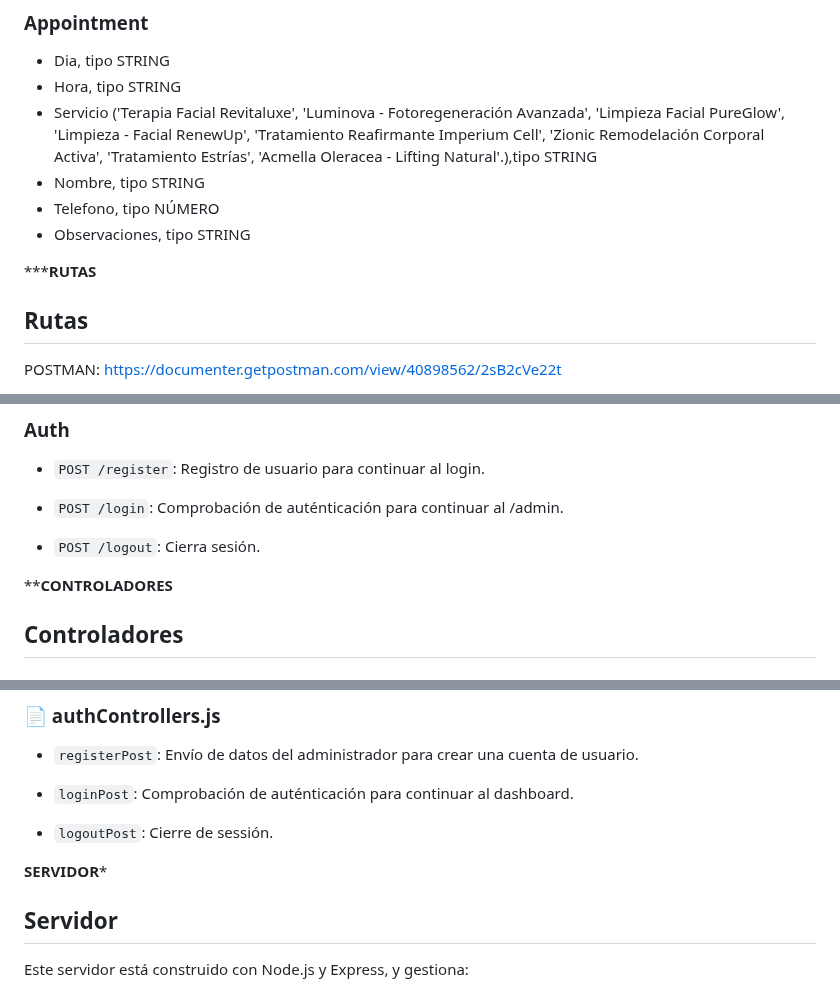
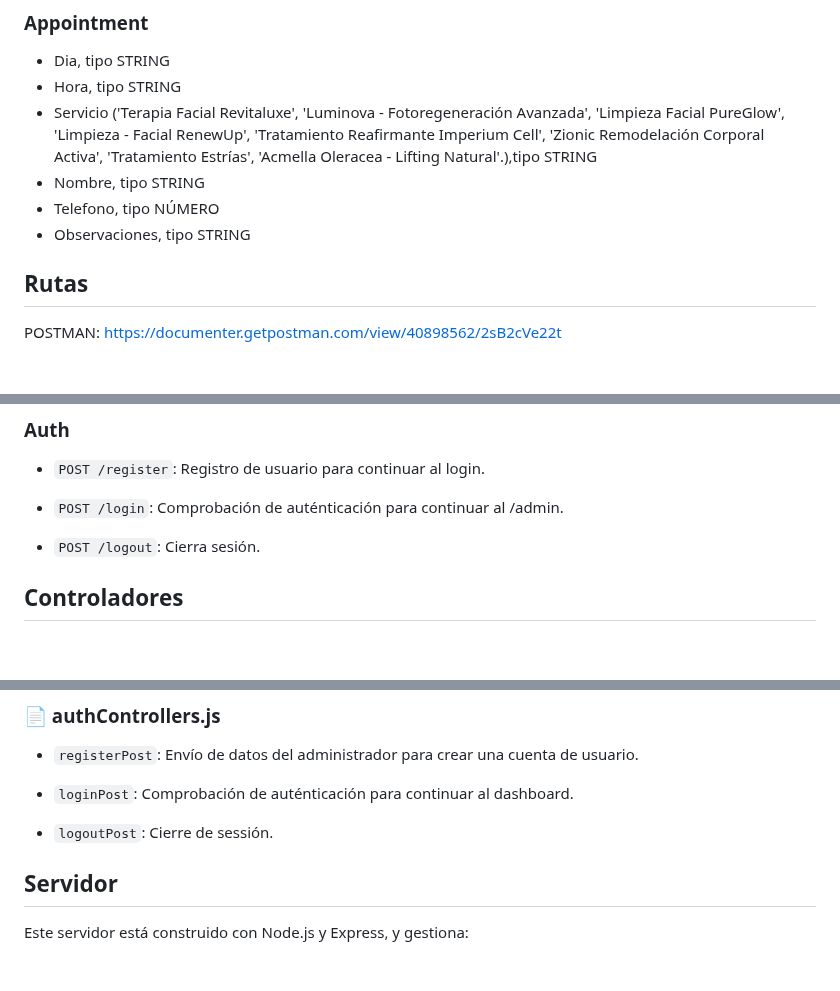
Before and after one commit to MarianaLGM/Proyect-Break-3-back, a Markdown page: README.md, 3 parts joined by grey strips. Rendered like a GitHub page; blank space fills up the shorter version.

```diff
--- a/README.md
+++ b/README.md
@@ -111,7 +110,6 @@ MONGO_URI=<uri_bd_atlas>
 - Telefono, tipo NÚMERO
 - Observaciones, tipo STRING
 
-*********************************************************RUTAS******************************************************
 ## Rutas
 
 POSTMAN:  https://documenter.getpostman.com/view/40898562/2sB2cVe22t
@@ -141,7 +139,6 @@ POSTMAN:  https://documenter.getpostman.com/view/40898562/2sB2cVe22t
 
 - `POST /logout`: Cierra sesión.
 
-****************************************************CONTROLADORES**************************************************
 ## Controladores
 
 ### 📄 ServicesControllers.js
@@ -174,8 +171,6 @@ POSTMAN:  https://documenter.getpostman.com/view/40898562/2sB2cVe22t
 
 - `logoutPost`: Cierre de sessión.
 
-
-**********************************************SERVIDOR***********************************************
 ## Servidor
 
 Este servidor está construido con Node.js y Express, y gestiona:
```
Also changed, not shown: other parts of README.md (+7 -12 lines).
